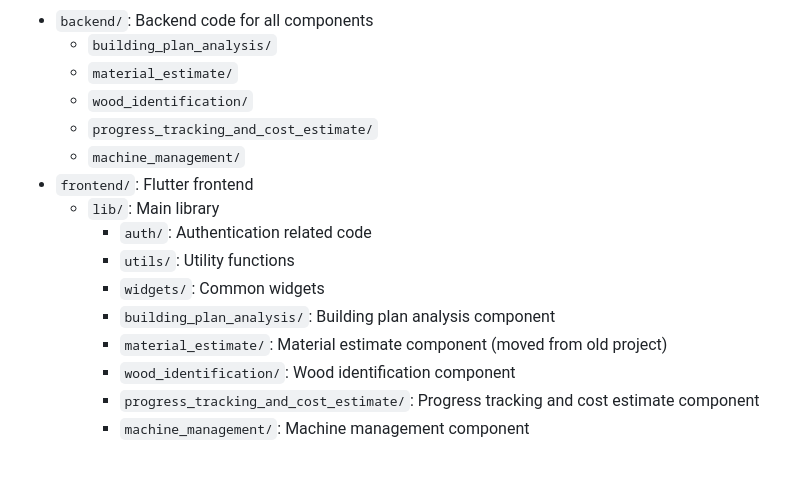
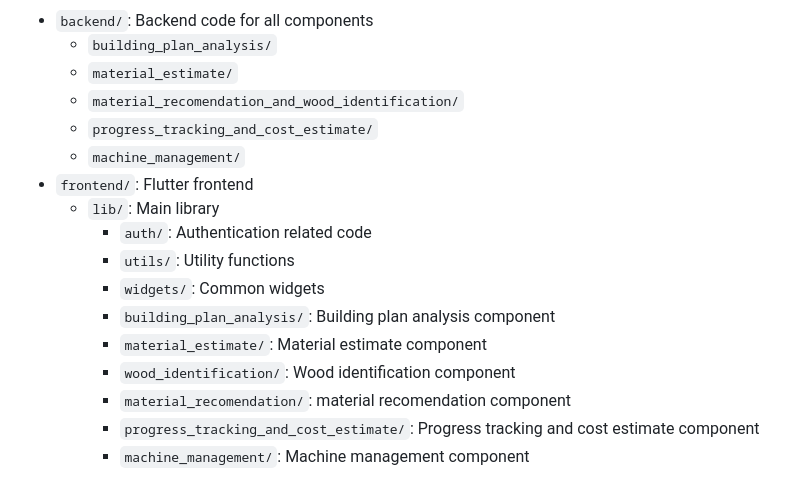
Before and after one commit to BMadhushan18/Research_Project_25_26J_168, a Markdown page: README.md, the part around the change. GitHub-like rendering.

Commit message:
Update README with corrected directory names

```diff
--- a/README.md
+++ b/README.md
@@ -61,7 +61,7 @@ Continuous user feedback for model improvement and usability enhancements
 - `backend/`: Backend code for all components
   - `building_plan_analysis/`
   - `material_estimate/`
-  - `wood_identification/`
+  - `material_recomendation_and_wood_identification/`
   - `progress_tracking_and_cost_estimate/`
   - `machine_management/`
 - `frontend/`: Flutter frontend
@@ -70,8 +70,9 @@ Continuous user feedback for model improvement and usability enhancements
     - `utils/`: Utility functions
     - `widgets/`: Common widgets
     - `building_plan_analysis/`: Building plan analysis component
-    - `material_estimate/`: Material estimate component (moved from old project)
+    - `material_estimate/`: Material estimate component
     - `wood_identification/`: Wood identification component
+    - `material_recomendation/`: material recomendation component
     - `progress_tracking_and_cost_estimate/`: Progress tracking and cost estimate component
     - `machine_management/`: Machine management component
 
```
